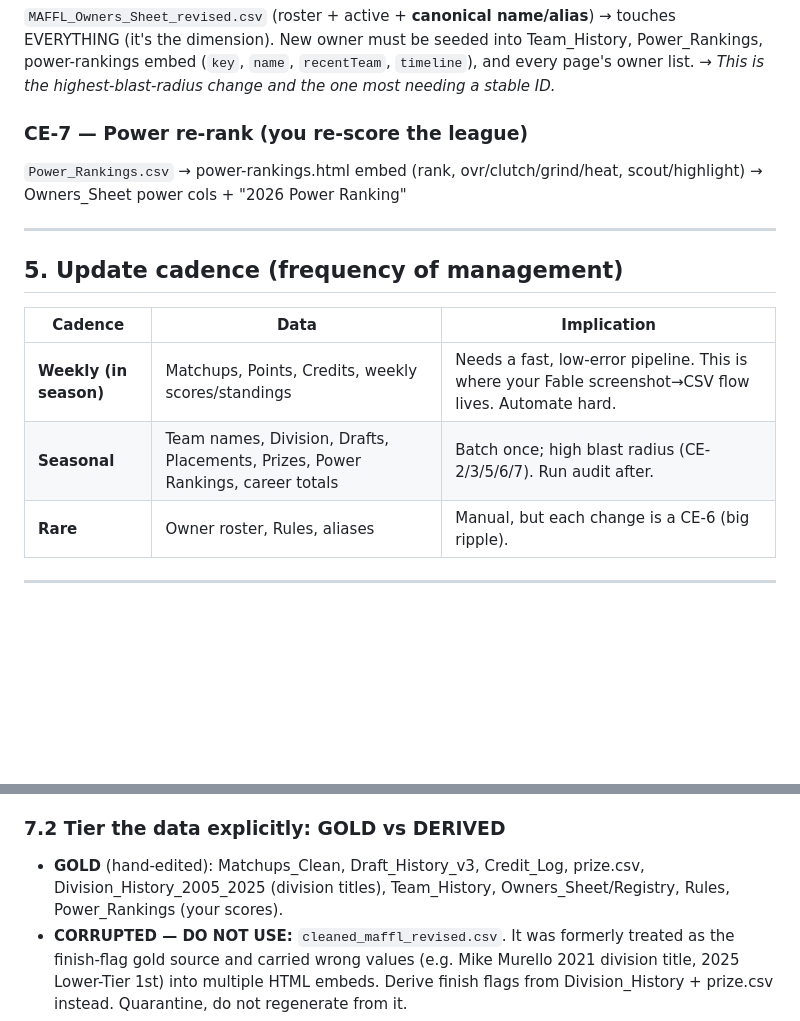
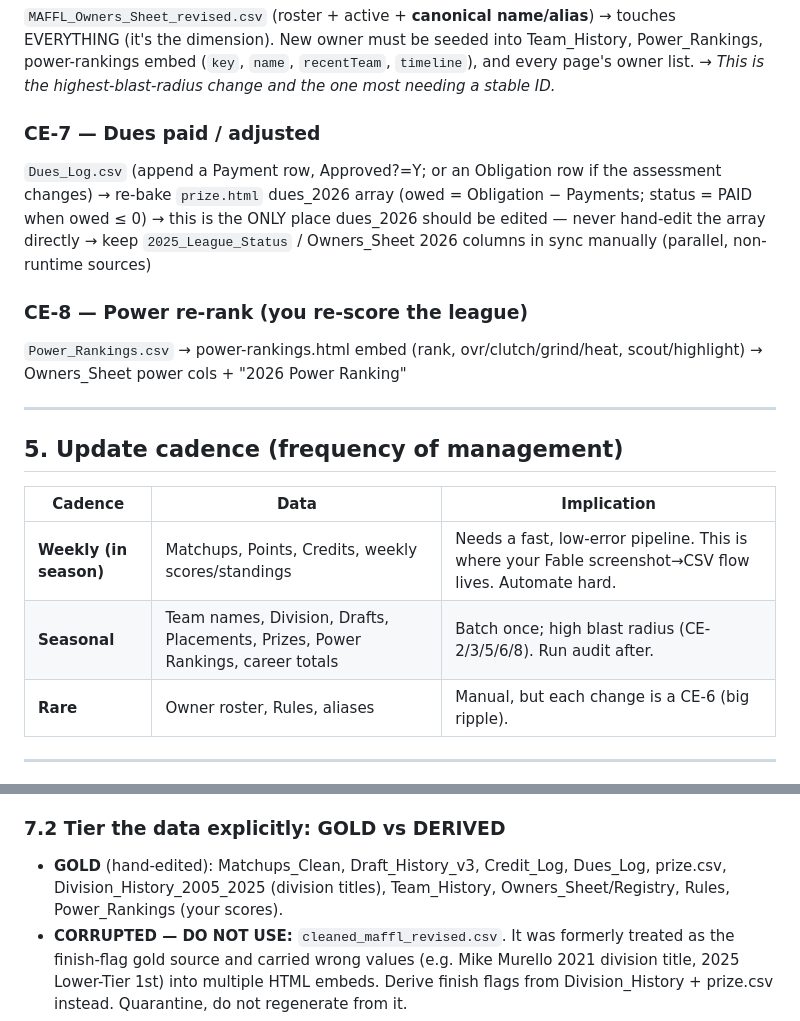
Before and after one commit to maffl-commish/maffl, a Markdown page: MAFFL_HQ_DATA_GOVERNANCE.md, 2 parts joined by grey strips. GitHub-like rendering; blank space fills up the shorter version.

Commit message:
data governance for prizes

```diff
--- a/MAFFL_HQ_DATA_GOVERNANCE.md
+++ b/MAFFL_HQ_DATA_GOVERNANCE.md
@@ -137,7 +137,13 @@ This is the table you asked for. Read it as: *trigger → propagate in this orde
 → touches EVERYTHING (it's the dimension). New owner must be seeded into Team_History, Power_Rankings, power-rankings embed (`key`, `name`, `recentTeam`, `timeline`), and every page's owner list.
 → *This is the highest-blast-radius change and the one most needing a stable ID.*
 
-### CE-7 — Power re-rank (you re-score the league)
+### CE-7 — Dues paid / adjusted
+`Dues_Log.csv` (append a Payment row, Approved?=Y; or an Obligation row if the assessment changes)
+→ re-bake `prize.html` dues_2026 array (owed = Obligation − Payments; status = PAID when owed ≤ 0)
+→ this is the ONLY place dues_2026 should be edited — never hand-edit the array directly
+→ keep `2025_League_Status` / Owners_Sheet 2026 columns in sync manually (parallel, non-runtime sources)
+
+### CE-8 — Power re-rank (you re-score the league)
 `Power_Rankings.csv`
 → power-rankings.html embed (rank, ovr/clutch/grind/heat, scout/highlight)
 → Owners_Sheet power cols + "2026 Power Ranking"
@@ -149,7 +155,7 @@ This is the table you asked for. Read it as: *trigger → propagate in this orde
 | Cadence | Data | Implication |
 |---|---|---|
 | **Weekly (in season)** | Matchups, Points, Credits, weekly scores/standings | Needs a fast, low-error pipeline. This is where your Fable screenshot→CSV flow lives. Automate hard. |
-| **Seasonal** | Team names, Division, Drafts, Placements, Prizes, Power Rankings, career totals | Batch once; high blast radius (CE-2/3/5/6/7). Run audit after. |
+| **Seasonal** | Team names, Division, Drafts, Placements, Prizes, Power Rankings, career totals | Batch once; high blast radius (CE-2/3/5/6/8). Run audit after. |
 | **Rare** | Owner roster, Rules, aliases | Manual, but each change is a CE-6 (big ripple). |
 
 ---
@@ -184,7 +190,7 @@ brian-ron-murello, Brian Murello / Ron Murello, Brian/Ron, Y, Co-Owner, ...,
 `aliases` captures every spelling currently in the wild, so `normalizeName()` becomes a **lookup against a declared list** instead of fuzzy guessing. New file? Reject it at audit time until its name is registered.
 
 ### 7.2 Tier the data explicitly: GOLD vs DERIVED
-- **GOLD** (hand-edited): Matchups_Clean, Draft_History_v3, Credit_Log, prize.csv, Division_History_2005_2025 (division titles), Team_History, Owners_Sheet/Registry, Rules, Power_Rankings (your scores).
+- **GOLD** (hand-edited): Matchups_Clean, Draft_History_v3, Credit_Log, Dues_Log, prize.csv, Division_History_2005_2025 (division titles), Team_History, Owners_Sheet/Registry, Rules, Power_Rankings (your scores).
 - **CORRUPTED — DO NOT USE:** `cleaned_maffl_revised.csv`. It was formerly treated as the finish-flag gold source and carried wrong values (e.g. Mike Murello 2021 division title, 2025 Lower-Tier 1st) into multiple HTML embeds. Derive finish flags from Division_History + prize.csv instead. Quarantine, do not regenerate from it.
 - **DERIVED** (generated, never hand-edited): every `.js` file, every HTML embed, NoConsolation, Points_*, Placements, ThirdPlace, Draft_Summary, Owners_Sheet's computed columns (credit balance, career totals).
 
```
